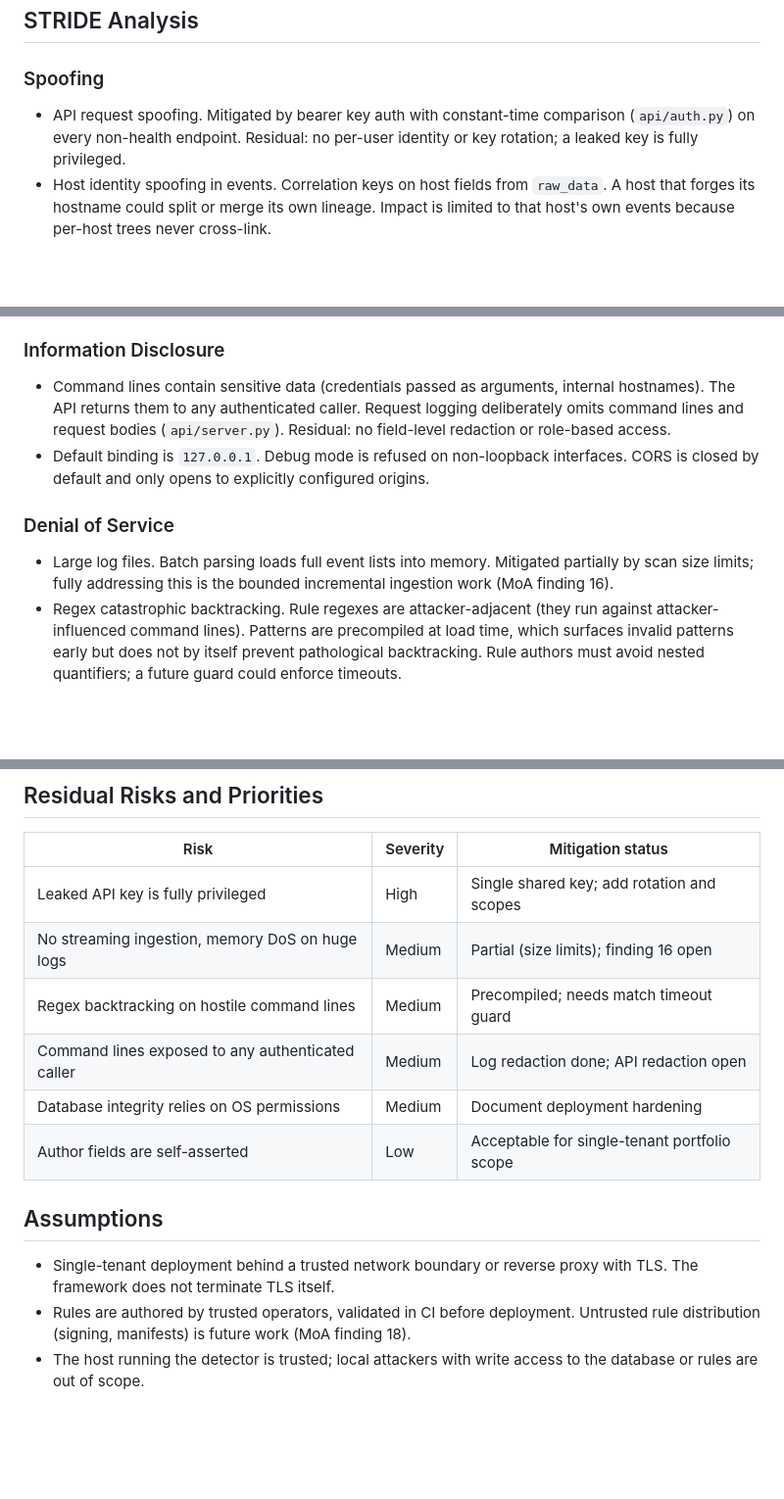
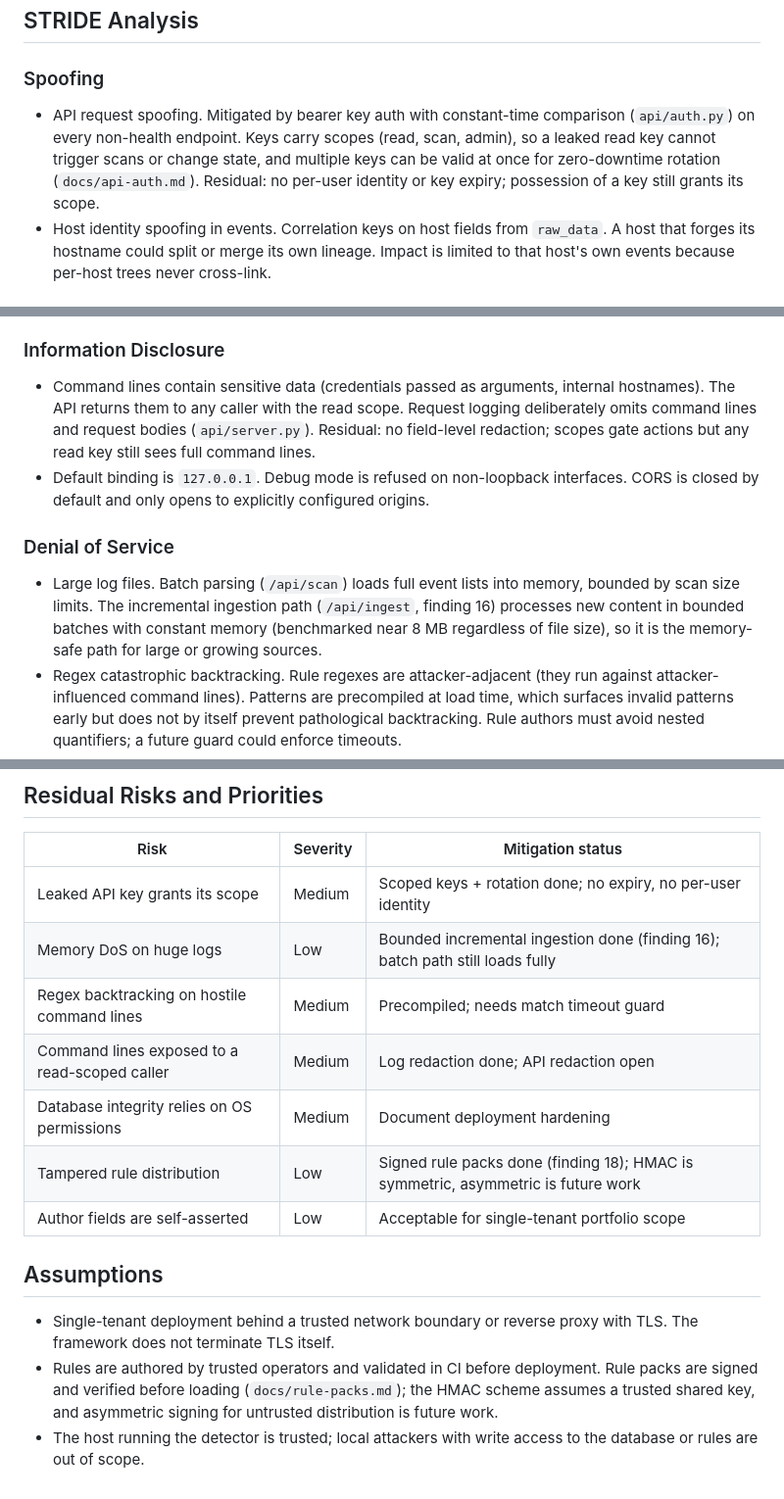
Before and after one commit to sssafeman/LOTL-Detector, a Markdown page: docs/threat-model.md, 3 parts joined by grey strips. Shown at 98% size. Drawn GitHub-style; blank space fills up the shorter version.

Commit message:
docs: update threat model for scoped keys, signed packs, incremental ingestion
Reflects the security work delivered since the model was written: API
keys now carry scopes and rotate (leaked-key risk downgraded to medium),
rule packs are signed and verified before loading (tampered-distribution
downgraded to low), and incremental ingestion gives a constant-memory
path (memory DoS downgraded to low). Residual risks and assumptions
updated to match the current code.

Co-Authored-By: Claude Opus 4.8 <noreply@anthropic.com>

```diff
--- a/docs/threat-model.md
+++ b/docs/threat-model.md
@@ -33,8 +33,11 @@ hardening priorities.
 ### Spoofing
 
 - API request spoofing. Mitigated by bearer key auth with constant-time
-  comparison (`api/auth.py`) on every non-health endpoint. Residual: no
-  per-user identity or key rotation; a leaked key is fully privileged.
+  comparison (`api/auth.py`) on every non-health endpoint. Keys carry
+  scopes (read, scan, admin), so a leaked read key cannot trigger scans or
+  change state, and multiple keys can be valid at once for zero-downtime
+  rotation (`docs/api-auth.md`). Residual: no per-user identity or key
+  expiry; possession of a key still grants its scope.
 - Host identity spoofing in events. Correlation keys on host fields from
   `raw_data`. A host that forges its hostname could split or merge its
   own lineage. Impact is limited to that host's own events because
@@ -68,19 +71,21 @@ hardening priorities.
 ### Information Disclosure
 
 - Command lines contain sensitive data (credentials passed as
-  arguments, internal hostnames). The API returns them to any
-  authenticated caller. Request logging deliberately omits command lines
-  and request bodies (`api/server.py`). Residual: no field-level redaction
-  or role-based access.
+  arguments, internal hostnames). The API returns them to any caller with
+  the read scope. Request logging deliberately omits command lines and
+  request bodies (`api/server.py`). Residual: no field-level redaction;
+  scopes gate actions but any read key still sees full command lines.
 - Default binding is `127.0.0.1`. Debug mode is refused on non-loopback
   interfaces. CORS is closed by default and only opens to explicitly
   configured origins.
 
 ### Denial of Service
 
-- Large log files. Batch parsing loads full event lists into memory.
-  Mitigated partially by scan size limits; fully addressing this is the
-  bounded incremental ingestion work (MoA finding 16).
+- Large log files. Batch parsing (`/api/scan`) loads full event lists
+  into memory, bounded by scan size limits. The incremental ingestion
+  path (`/api/ingest`, finding 16) processes new content in bounded
+  batches with constant memory (benchmarked near 8 MB regardless of file
+  size), so it is the memory-safe path for large or growing sources.
 - Regex catastrophic backtracking. Rule regexes are attacker-adjacent
   (they run against attacker-influenced command lines). Patterns are
   precompiled at load time, which surfaces invalid patterns early but
@@ -101,19 +106,21 @@ hardening priorities.
 
 | Risk | Severity | Mitigation status |
 |------|----------|-------------------|
-| Leaked API key is fully privileged | High | Single shared key; add rotation and scopes |
-| No streaming ingestion, memory DoS on huge logs | Medium | Partial (size limits); finding 16 open |
+| Leaked API key grants its scope | Medium | Scoped keys + rotation done; no expiry, no per-user identity |
+| Memory DoS on huge logs | Low | Bounded incremental ingestion done (finding 16); batch path still loads fully |
 | Regex backtracking on hostile command lines | Medium | Precompiled; needs match timeout guard |
-| Command lines exposed to any authenticated caller | Medium | Log redaction done; API redaction open |
+| Command lines exposed to a read-scoped caller | Medium | Log redaction done; API redaction open |
 | Database integrity relies on OS permissions | Medium | Document deployment hardening |
+| Tampered rule distribution | Low | Signed rule packs done (finding 18); HMAC is symmetric, asymmetric is future work |
 | Author fields are self-asserted | Low | Acceptable for single-tenant portfolio scope |
 
 ## Assumptions
 
 - Single-tenant deployment behind a trusted network boundary or reverse
   proxy with TLS. The framework does not terminate TLS itself.
-- Rules are authored by trusted operators, validated in CI before
-  deployment. Untrusted rule distribution (signing, manifests) is future
-  work (MoA finding 18).
+- Rules are authored by trusted operators and validated in CI before
+  deployment. Rule packs are signed and verified before loading
+  (`docs/rule-packs.md`); the HMAC scheme assumes a trusted shared key,
+  and asymmetric signing for untrusted distribution is future work.
 - The host running the detector is trusted; local attackers with write
   access to the database or rules are out of scope.
```
